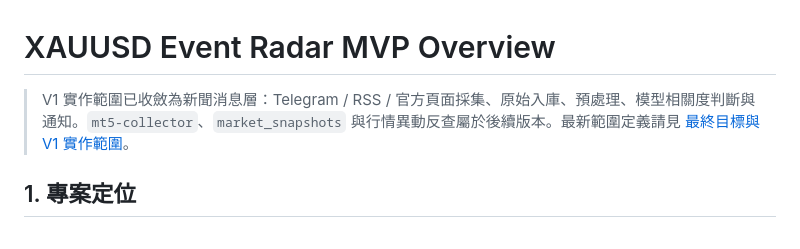
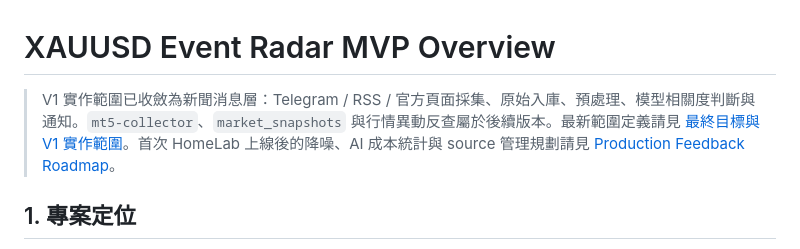
Before and after one commit to mrsuner/xauusd-trading-monitor, a Markdown page: docs/overview.md, the part around the change. Drawn GitHub-style.

Commit message:
Document production feedback roadmap

```diff
--- a/docs/overview.md
+++ b/docs/overview.md
@@ -1,6 +1,6 @@
 # XAUUSD Event Radar MVP Overview
 
-> V1 實作範圍已收斂為新聞消息層：Telegram / RSS / 官方頁面採集、原始入庫、預處理、模型相關度判斷與通知。`mt5-collector`、`market_snapshots` 與行情異動反查屬於後續版本。最新範圍定義請見 [最終目標與 V1 實作範圍](./final-target-and-v1-scope.md)。
+> V1 實作範圍已收斂為新聞消息層：Telegram / RSS / 官方頁面採集、原始入庫、預處理、模型相關度判斷與通知。`mt5-collector`、`market_snapshots` 與行情異動反查屬於後續版本。最新範圍定義請見 [最終目標與 V1 實作範圍](./final-target-and-v1-scope.md)。首次 HomeLab 上線後的降噪、AI 成本統計與 source 管理規劃請見 [Production Feedback Roadmap](./production-feedback-roadmap.md)。
 
 ## 1. 專案定位
 
```
Also changed, not shown: docs/production-feedback-roadmap.md (added, +406 -0 lines).
